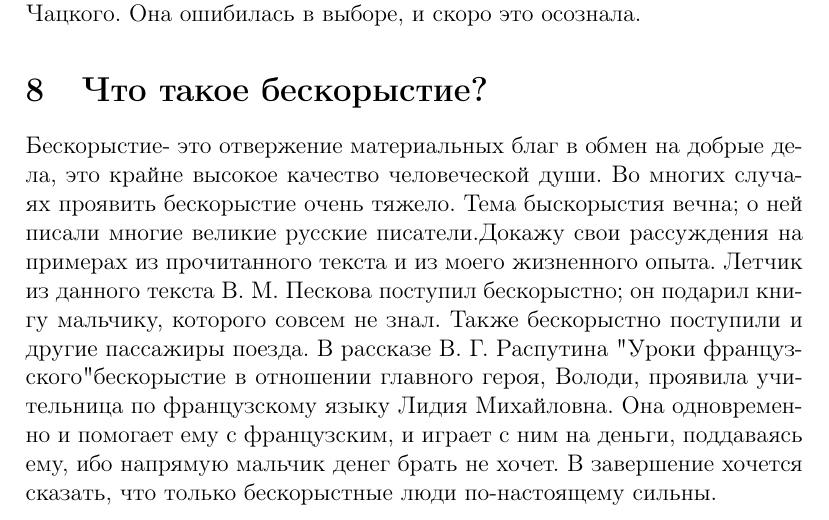
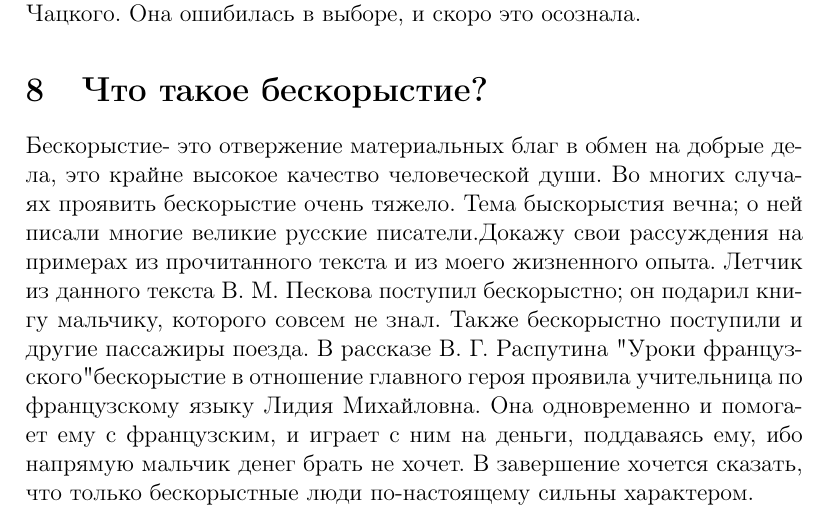
Before and after one commit to egor6417/revision-18, a LaTeX document (sochinenie.tex): part of page 5 of 5, cut so that both start at the same text. Compiled offline with pdfLaTeX.

Commit message:
sochinenie

```diff
--- a/sochinenie.tex
+++ b/sochinenie.tex
@@ -73,6 +73,6 @@
 \section{Что такое бескорыстие?}
 Бескорыстие- это отвержение материальных благ в обмен на добрые дела, это крайне высокое качество человеческой души. Во многих случаях проявить бескорыстие очень тяжело. Тема быскорыстия вечна; о ней писали многие великие русские писатели.Докажу свои рассуждения на примерах из прочитанного текста и из моего жизненного опыта.
 Летчик из данного текста В. М. Пескова поступил бескорыстно; он подарил книгу мальчику, которого совсем не знал. Также бескорыстно поступили и другие пассажиры поезда.
-В рассказе В. Г. Распутина "Уроки французского" бескорыстие в отношении главного героя, Володи, проявила учительница по французскому языку Лидия Михайловна. Она одновременно и помогает ему с французским, и играет с ним на деньги, поддаваясь ему, ибо напрямую мальчик денег брать не хочет.
-В завершение хочется сказать, что только бескорыстные люди по-настоящему сильны.
+В рассказе В. Г. Распутина "Уроки французского" бескорыстие в отношение главного героя проявила учительница по французскому языку Лидия Михайловна. Она одновременно и помогает ему с французским, и играет с ним на деньги, поддаваясь ему, ибо напрямую мальчик денег брать не хочет.
+В завершение хочется сказать, что только бескорыстные люди по-настоящему сильны характером.
 \end{document}
```
